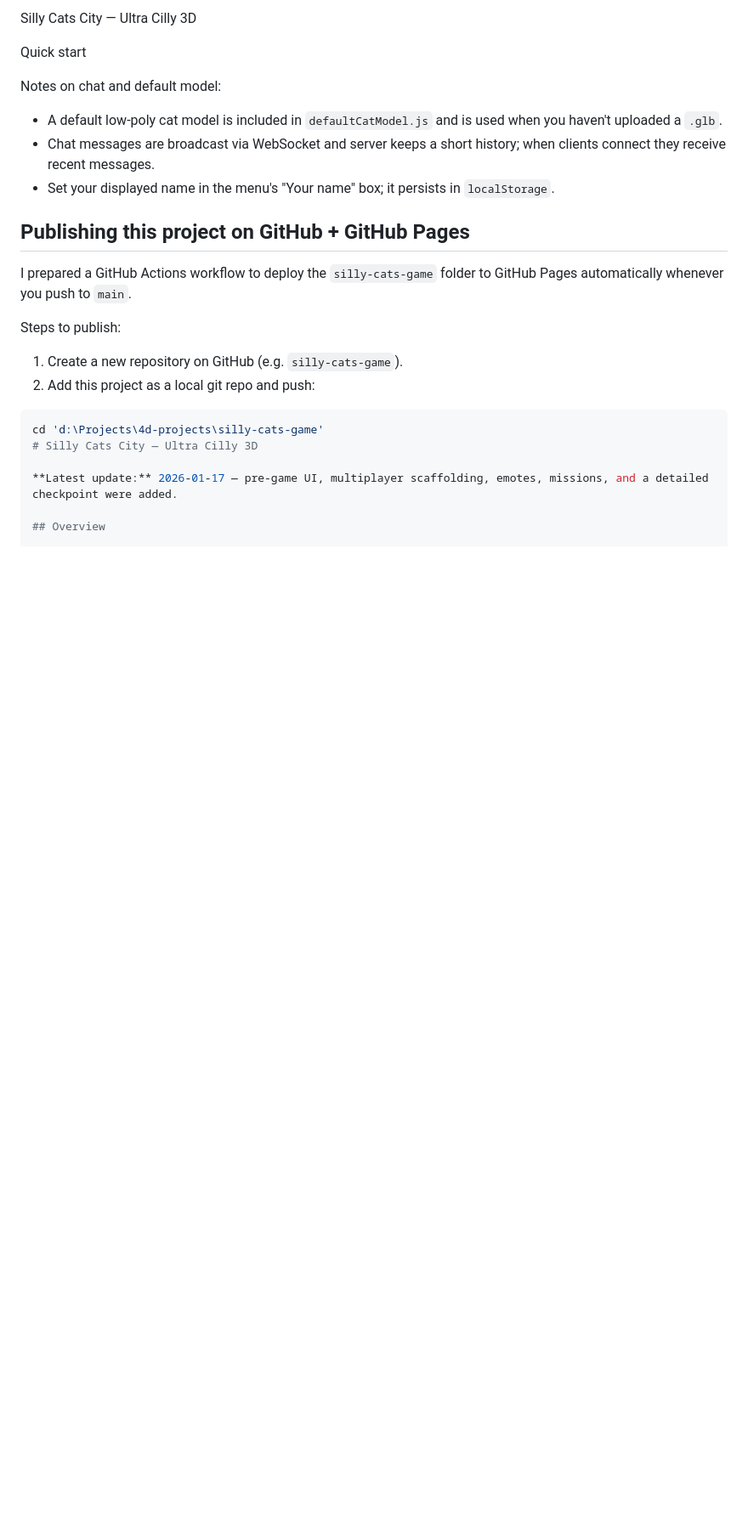
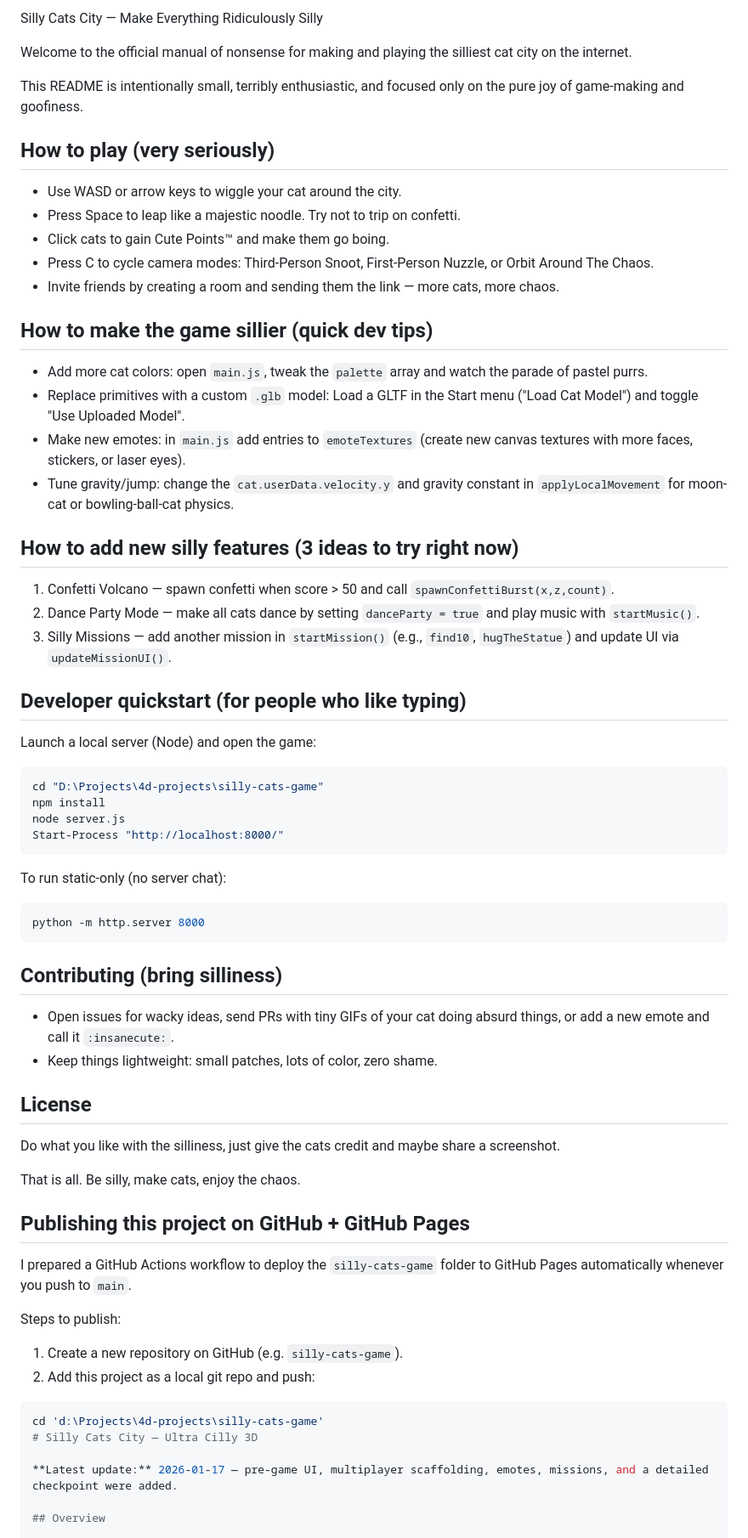
Before and after one commit to deviverr/silly-cats-game, a Markdown page: README.md, the part around the change. Shown at 85% size. GitHub-like rendering; blank space fills up the shorter version.

Commit message:
README: make it silly and game-focused

````diff
--- a/README.md
+++ b/README.md
@@ -1,12 +1,57 @@
-Silly Cats City — Ultra Cilly 3D
+Silly Cats City — Make Everything Ridiculously Silly
 
-Quick start
+Welcome to the official manual of nonsense for making and playing the silliest cat city on the internet.
 
+This README is intentionally small, terribly enthusiastic, and focused only on the pure joy of game-making and goofiness.
 
-Notes on chat and default model:
-- A default low-poly cat model is included in `defaultCatModel.js` and is used when you haven't uploaded a `.glb`.
-- Chat messages are broadcast via WebSocket and server keeps a short history; when clients connect they receive recent messages.
-- Set your displayed name in the menu's "Your name" box; it persists in `localStorage`.
+How to play (very seriously)
+----------------------------
+- Use WASD or arrow keys to wiggle your cat around the city.
+- Press Space to leap like a majestic noodle. Try not to trip on confetti.
+- Click cats to gain Cute Points™ and make them go boing.
+- Press C to cycle camera modes: Third-Person Snoot, First-Person Nuzzle, or Orbit Around The Chaos.
+- Invite friends by creating a room and sending them the link — more cats, more chaos.
+
+How to make the game sillier (quick dev tips)
+--------------------------------------------
+- Add more cat colors: open `main.js`, tweak the `palette` array and watch the parade of pastel purrs.
+- Replace primitives with a custom `.glb` model: Load a GLTF in the Start menu ("Load Cat Model") and toggle "Use Uploaded Model".
+- Make new emotes: in `main.js` add entries to `emoteTextures` (create new canvas textures with more faces, stickers, or laser eyes).
+- Tune gravity/jump: change the `cat.userData.velocity.y` and gravity constant in `applyLocalMovement` for moon-cat or bowling-ball-cat physics.
+
+How to add new silly features (3 ideas to try right now)
+------------------------------------------------------
+1. Confetti Volcano — spawn confetti when score > 50 and call `spawnConfettiBurst(x,z,count)`.
+2. Dance Party Mode — make all cats dance by setting `danceParty = true` and play music with `startMusic()`.
+3. Silly Missions — add another mission in `startMission()` (e.g., `find10`, `hugTheStatue`) and update UI via `updateMissionUI()`.
+
+Developer quickstart (for people who like typing)
+------------------------------------------------
+Launch a local server (Node) and open the game:
+
+```powershell
+cd "D:\Projects\4d-projects\silly-cats-game"
+npm install
+node server.js
+Start-Process "http://localhost:8000/"
+```
+
+To run static-only (no server chat):
+
+```powershell
+python -m http.server 8000
+```
+
+Contributing (bring silliness)
+-----------------------------
+- Open issues for wacky ideas, send PRs with tiny GIFs of your cat doing absurd things, or add a new emote and call it `:insanecute:`.
+- Keep things lightweight: small patches, lots of color, zero shame.
+
+License
+-------
+Do what you like with the silliness, just give the cats credit and maybe share a screenshot.
+
+That is all. Be silly, make cats, enjoy the chaos.
 
 Publishing this project on GitHub + GitHub Pages
 ------------------------------------------------
````
